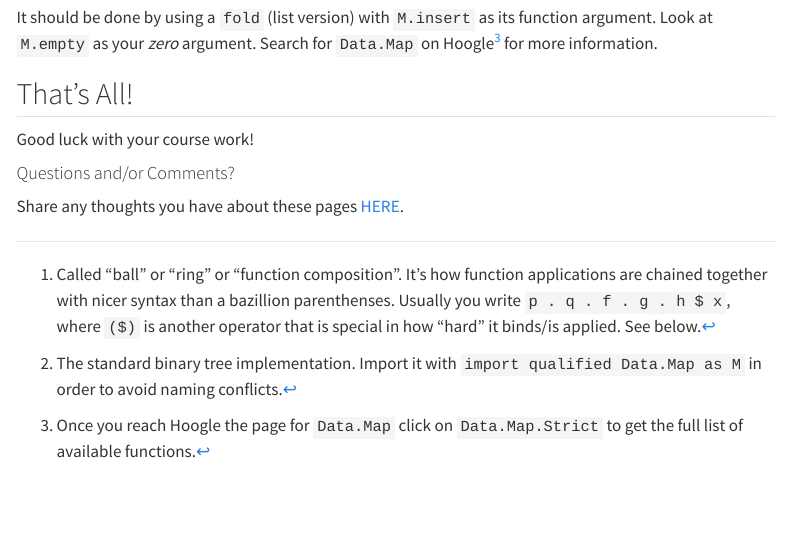
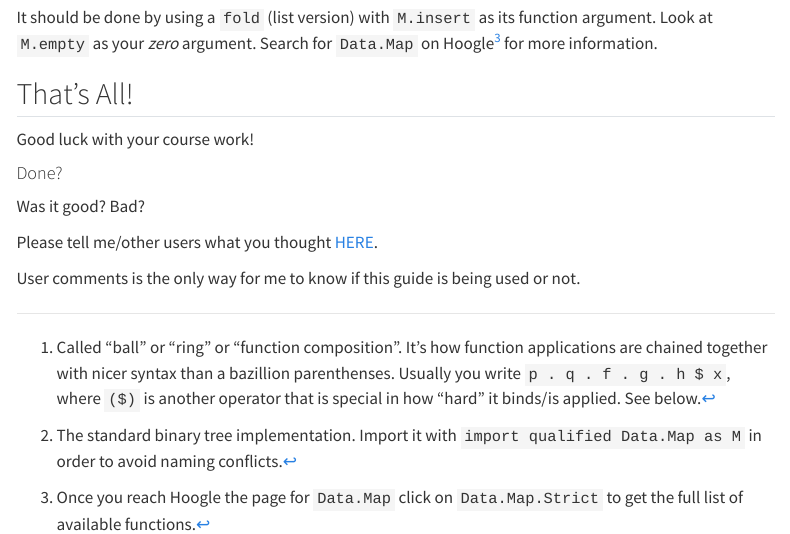
Before and after one commit to sasja-san/boom-hs, a Quarto document (03_extra.qmd): the page in a window 1100 px wide, from 3090 px down. Rendered offline with R 4.5, knitr and Pandoc in place of Quarto, with nearby package versions; menus at the side of the page are left out.

Commit message:
Language for the discussion forum link text.

```diff
--- a/03_extra.qmd
+++ b/03_extra.qmd
@@ -193,7 +193,14 @@ Search for `Data.Map` on Hoogle^[Once you reach Hoogle the page for `Data.Map` c
 Good luck with your course work!
 
 :::{.column-margin}
-#### Questions and/or Comments?
+#### Done?
 
-Share any thoughts you have about these pages [HERE](https://github.com/sasja-san/boom-hs/discussions).
+Was it good?
+Bad?
+
+
+Please tell me/other users what you thought [HERE](https://github.com/sasja-san/boom-hs/discussions).
+
+
+User comments is the only way for me to know if this guide is being used or not.
 :::
```
Also changed, not shown: index.qmd (+3 -1 lines), docs/search.json, 2 other files.
